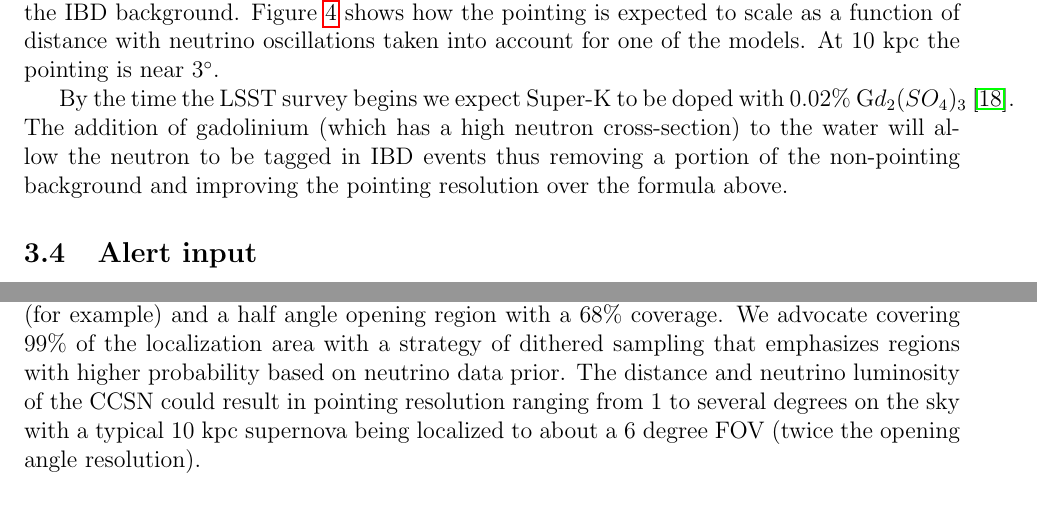
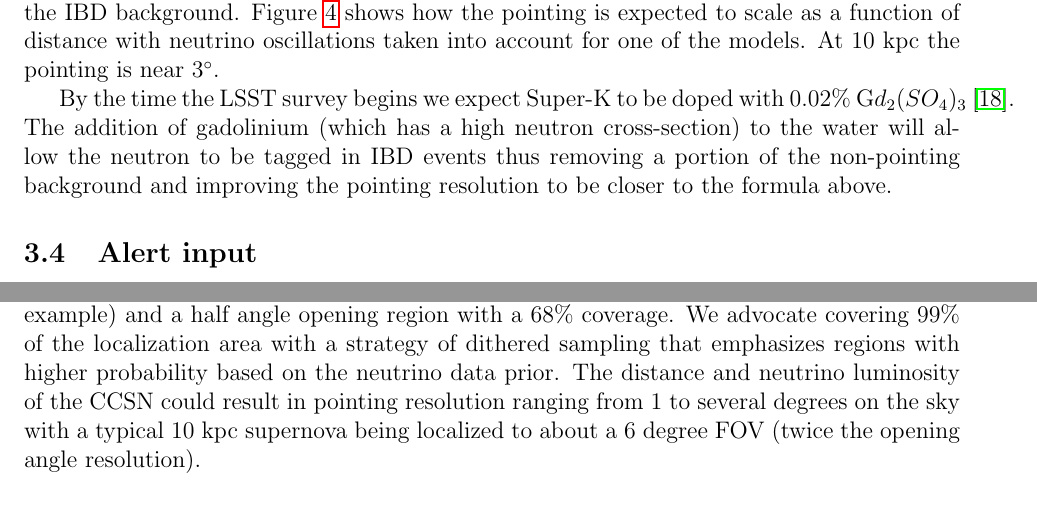
Before and after one commit to DukeCosmology/SN-target-LSST-white-paper, a LaTeX paper (supernova-ToO.tex): two parts of pages 7 and 12 of 16, joined at a grey line, cut so that both start at the same text. Compiled offline with pdfLaTeX.

Commit message:
Final tweaks.

```diff
--- a/supernova-ToO.tex
+++ b/supernova-ToO.tex
@@ -384,7 +384,7 @@ By the time the LSST survey begins we expect \superk to be doped with
 addition of gadolinium (which has a high neutron cross-section) to the
 water will allow the neutron to be tagged in IBD events thus removing
 a portion of the non-pointing background and improving the pointing
-resolution over the formula above.
+resolution to be closer to the formula above.
 
 \begin{figure}
   \begin{center}
@@ -614,14 +614,15 @@ observing day.  Schematically the sequence of events would be as follows:
 
 \subsection{Footprint -- pointings, regions and/or constraints}
 
-LSST can expect to receive an indicated region of the sky with a target
-RA and Dec and (for example) and a half angle opening region with a
-68\% coverage.  We advocate covering 99\% of the localization area
-with a strategy of dithered sampling that emphasizes regions with
-higher probability based on neutrino data prior.  The distance and neutrino luminosity of the CCSN
-could result in pointing resolution ranging from 1 to several degrees
-on the sky with a typical 10~kpc supernova being localized to about a
-6 degree FOV (twice the opening angle resolution).
+LSST can expect to receive an indicated region of the sky with a
+target RA and Dec and (for example) and a half angle opening region
+with a 68\% coverage.  We advocate covering 99\% of the localization
+area with a strategy of dithered sampling that emphasizes regions with
+higher probability based on the neutrino data prior.  The distance and
+neutrino luminosity of the CCSN could result in pointing resolution
+ranging from 1 to several degrees on the sky with a typical 10~kpc
+supernova being localized to about a 6 degree FOV (twice the opening
+angle resolution).
 
 \subsection{Image quality}
 
```
